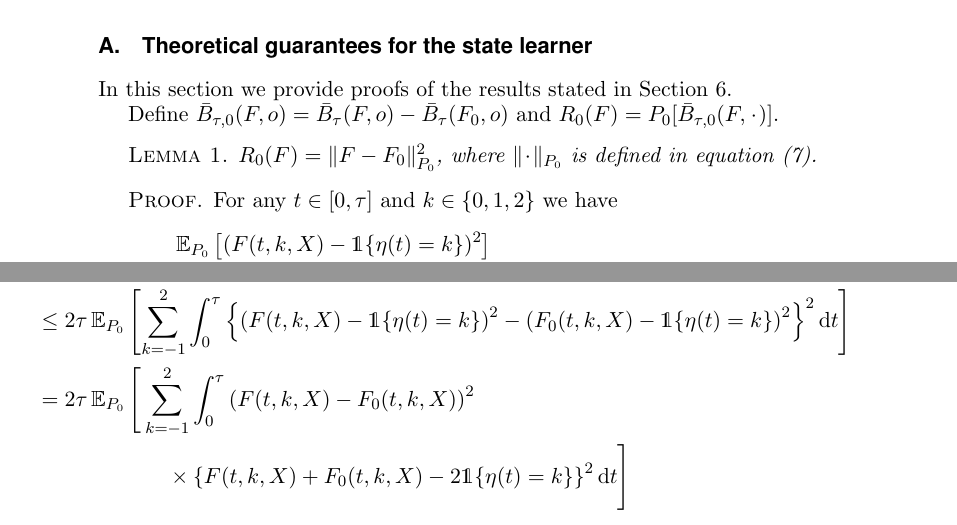
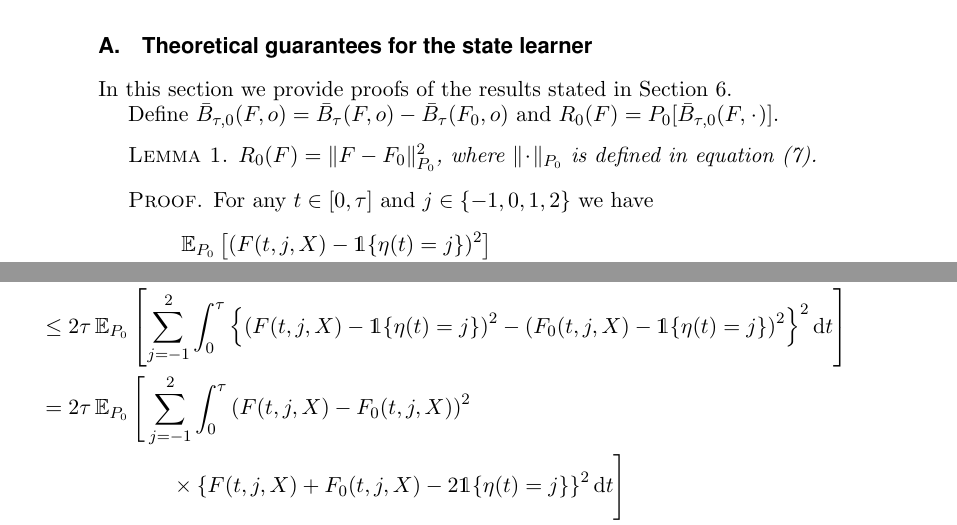
Before and after one commit to amnudn/statelearner, a LaTeX document (tex/jrss-version/state-learner-jrss-style.tex): two parts of pages 18 and 19 of 28, joined at a grey line, cut so that both start at the same text. Compiled offline with pdfLaTeX; a missing font is replaced by an installed copy or a similar font.

Commit message:
change k to j in appendix

```diff
--- a/tex/jrss-version/state-learner-jrss-style.tex
+++ b/tex/jrss-version/state-learner-jrss-style.tex
@@ -1290,22 +1290,22 @@ Define
   in equation~(\ref{eq:norm}).
 \end{lemma}
 \begin{proof}
-  For any \( t \in [0, \tau] \) and \( k\in \{0,1,2\} \) we have
+  For any \( t \in [0, \tau] \) and \( j\in \{-1,0,1,2\} \) we have
   \begin{align*}
-    & \E_{P_0}{\left[ (F(t, k, X) - \1{\{\eta(t) = k \}})^2 \right]}
-    \\
-    & =    \E_{P_0}{\left[ (F(t, k, X) - F_0(t, k, X) + F_0(t, k, X) - \1{\{\eta(t) = k
+    & \E_{P_0}{\left[ (F(t, j, X) - \1{\{\eta(t) = j \}})^2 \right]}
+    \\
+    & =    \E_{P_0}{\left[ (F(t, j, X) - F_0(t, j, X) + F_0(t, j, X) - \1{\{\eta(t) = j
       \}})^2 \right]}
     \\
-    & =    \E_{P_0}{\left[ (F(t, k, X) - F_0(t, k, X))^2\right]}
-      + \E_{P_0}{\left[ (F_0(t, k, X) - \1{\{\eta(t) = k \}})^2\right]}
+    & =    \E_{P_0}{\left[ (F(t, j, X) - F_0(t, j, X))^2\right]}
+      + \E_{P_0}{\left[ (F_0(t, j, X) - \1{\{\eta(t) = j \}})^2\right]}
     \\
     & \quad
-      + 2\E_{P_0}{\left[ (F(t, k, X) - F_0(t, k, X))(F_0(t, k, X) - \1{\{\eta(t) = k
+      + 2\E_{P_0}{\left[ (F(t, j, X) - F_0(t, j, X))(F_0(t, j, X) - \1{\{\eta(t) = j
       \}})\right]}
     \\
-    & =    \E_{P_0}{\left[ (F(t, k, X) - F_0(t, k, X))^2\right]}
-      + \E_{P_0}{\left[ (F_0(t, k, X) - \1{\{\eta(t) = k \}})^2\right]},
+    & =    \E_{P_0}{\left[ (F(t, j, X) - F_0(t, j, X))^2\right]}
+      + \E_{P_0}{\left[ (F_0(t, j, X) - \1{\{\eta(t) = j \}})^2\right]},
   \end{align*}
   where the last equality follows from the tower property. Hence, using Fubini,
   we have
@@ -1373,14 +1373,14 @@ so using this with \( a=F(t, k, x) \), \( b=F_0(t, k, x) \), and
   \\
   & \leq
     2\tau\E_{P_0}{\left[
-    \sum_{k=-1}^{2} \int_0^{\tau}
+    \sum_{j=-1}^{2} \int_0^{\tau}
     \left\{
     \left(
-    F(t, k, X) - \1{\{\eta(t) = k\}}
+    F(t, j, X) - \1{\{\eta(t) = j\}}
     \right)^2
     -
     \left(
-    F_0(t, k, X) - \1{\{\eta(t) = k\}}
+    F_0(t, j, X) - \1{\{\eta(t) = j\}}
     \right)^2
     \right\}^2
     \diff t
@@ -1388,23 +1388,23 @@ so using this with \( a=F(t, k, x) \), \( b=F_0(t, k, x) \), and
   \\
   & =2\tau
     \E_{P_0}\Bigg[
-    \sum_{k=-1}^{2} \int_0^{\tau}
+    \sum_{j=-1}^{2} \int_0^{\tau}
     \left(
-    F(t, k, X) - F_0(t, k, X)
+    F(t, j, X) - F_0(t, j, X)
     \right)^2
   \\
   & \quad \quad \quad\quad \quad \quad \times
     \left\{
-    F(t, k, X) +  F_0(t, k, X)-2 \1{\{\eta(t) = k\}}
+    F(t, j, X) +  F_0(t, j, X)-2 \1{\{\eta(t) = j\}}
     \right\}^2
     \diff t
     \Bigg]
   \\
   & \leq
     8\tau \E_{P_0}{\left[
-    \sum_{k=-1}^{2} \int_0^{\tau}
+    \sum_{j=-1}^{2} \int_0^{\tau}
     \left(
-    F(t, k, X) - F_0(t, k, X)
+    F(t, j, X) - F_0(t, j, X)
     \right)^2
     \diff t
     \right]}.
```
Also changed, not shown: tex/jrss-version/state-learner-jrss-style.pdf, tex/jrss-version/state-learner-jrss-style.tex (6 more changed lines).
